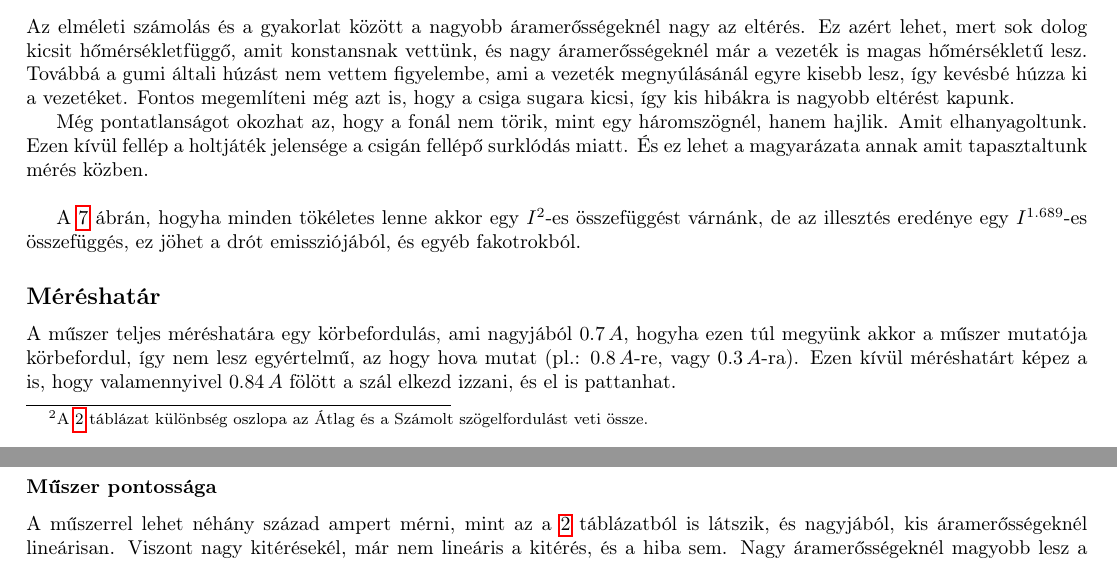
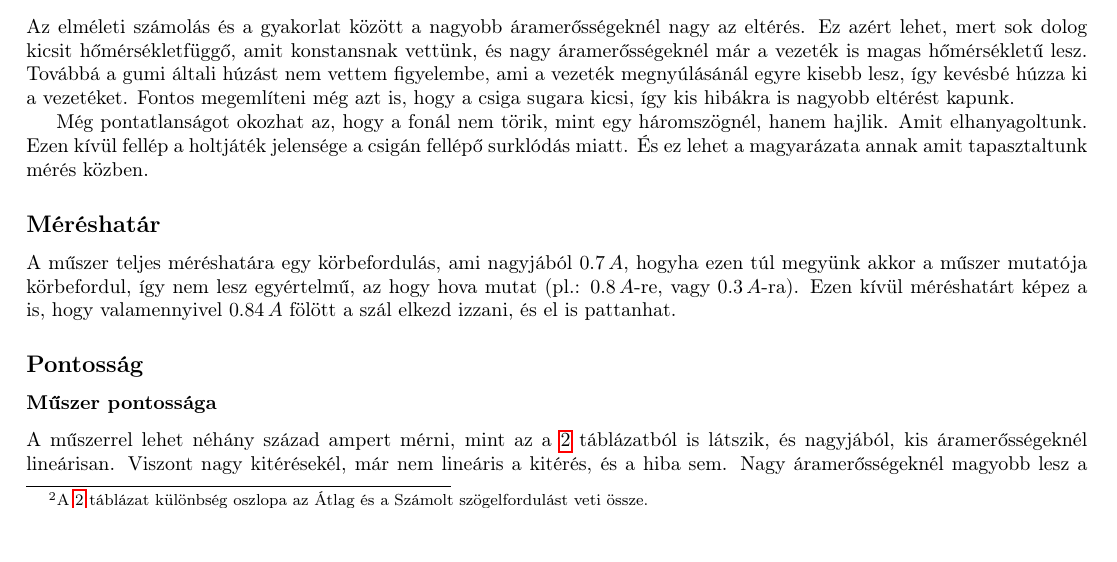
Before and after one commit to Adam-Gillich/Invent-Yourself, a LaTeX document (HFKM_leiras.tex): two parts of pages 5 and 6 of 6 before the commit and part of page 5 of 6 after it, the two joined at a grey line, cut so that both start at the same text. Compiled offline with pdfLaTeX.

Commit message:
Removed text about expecting I^2

```diff
--- a/HFKM_leiras.tex
+++ b/HFKM_leiras.tex
@@ -239,10 +239,7 @@ egyre kisebb lesz, így kevésbé húzza ki a vezetéket. Fontos megemlíteni m
 így kis hibákra is nagyobb eltérést kapunk.\\
 \indent Még pontatlanságot okozhat az, hogy a fonál nem törik, mint egy háromszögnél, hanem hajlik. Amit elhanyagoltunk.
 Ezen kívül fellép a holtjáték jelensége a csigán fellépő surklódás miatt. És ez lehet a magyarázata annak amit
-tapasztaltunk mérés közben.\\
-
-\indent\Aref{abra6} ábrán, hogyha minden tökéletes lenne akkor egy $I^2$-es összefüggést várnánk, de az illesztés
-eredénye egy $I^{1.689}$-es összefüggés, ez jöhet a drót emissziójából, és egyéb fakotrokból.
+tapasztaltunk mérés közben.
 
 \subsection*{Méréshatár}
 
```
